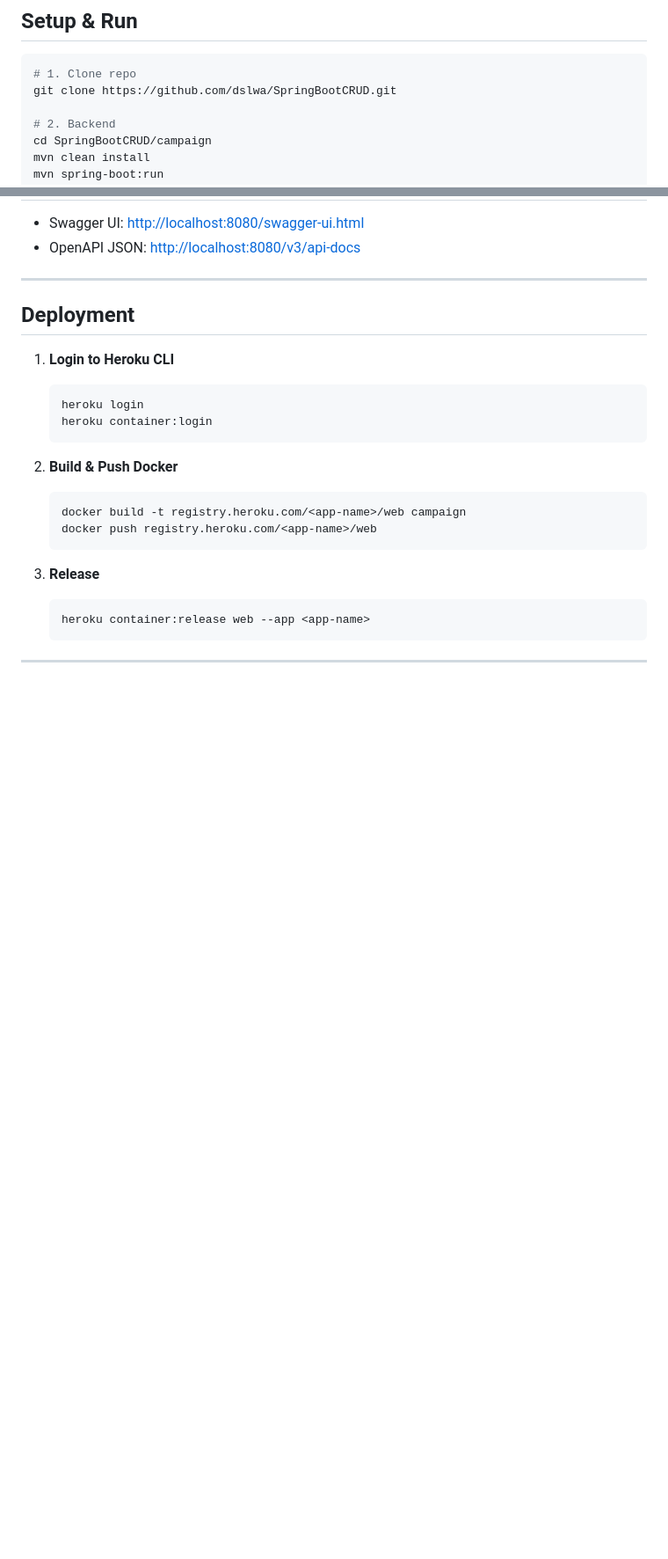
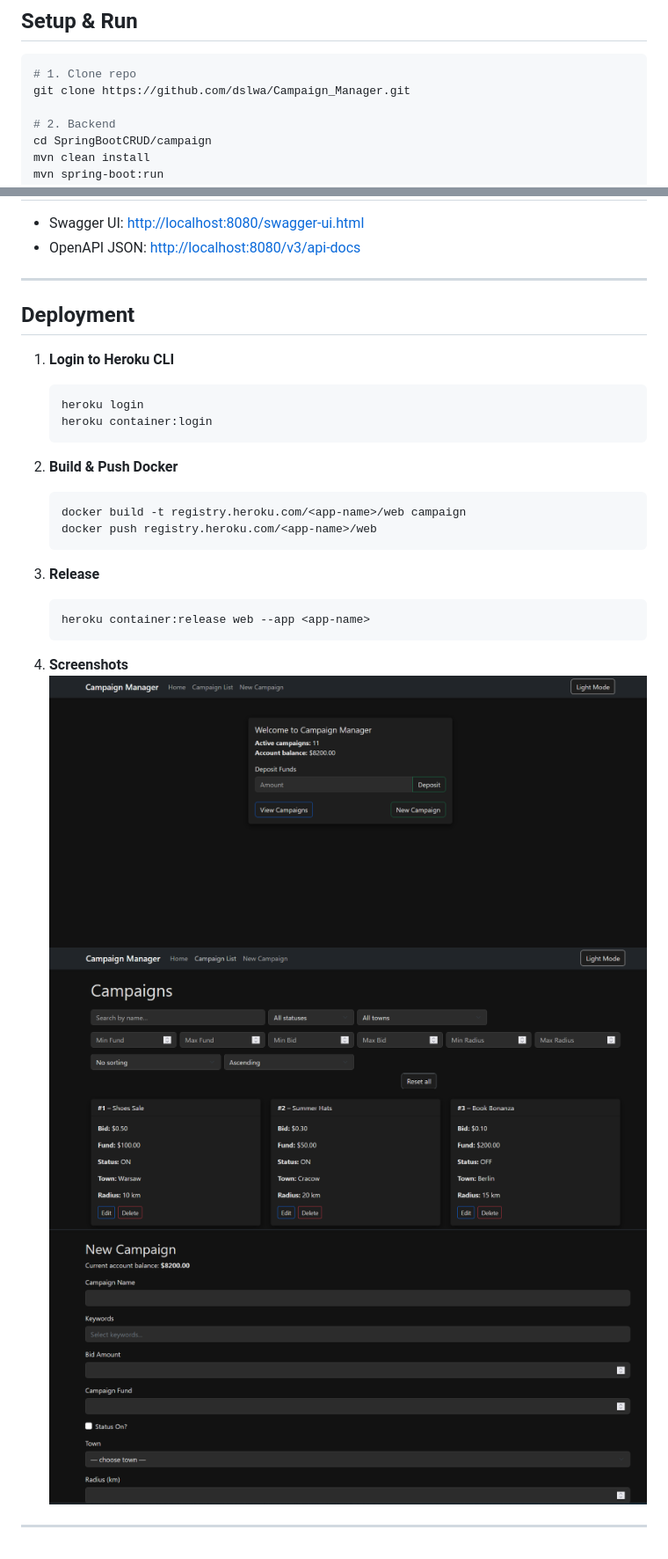
Before and after one commit to dslwa/Campaign_Manager, a Markdown page: README.md, 2 parts joined by grey strips. Shown: that part at 88% size. Rendered like a GitHub page; pictures changed too: screenshots/image.png (added), screenshots/image1.png (added), screenshots/image2.png (added); blank space fills up the shorter version.

````diff
--- a/README.md
+++ b/README.md
@@ -29,7 +29,7 @@
 
 ```bash
 # 1. Clone repo
-git clone https://github.com/dslwa/SpringBootCRUD.git
+git clone https://github.com/dslwa/Campaign_Manager.git
 
 # 2. Backend
 cd SpringBootCRUD/campaign
@@ -72,5 +72,8 @@ npm start
    ```bash
    heroku container:release web --app <app-name>
    ```
-
+4. **Screenshots**
+    ![alt text](screenshots/image.png)
+    ![alt text](screenshots/image1.png)
+    ![alt text](screenshots/image2.png)
 ---
````
